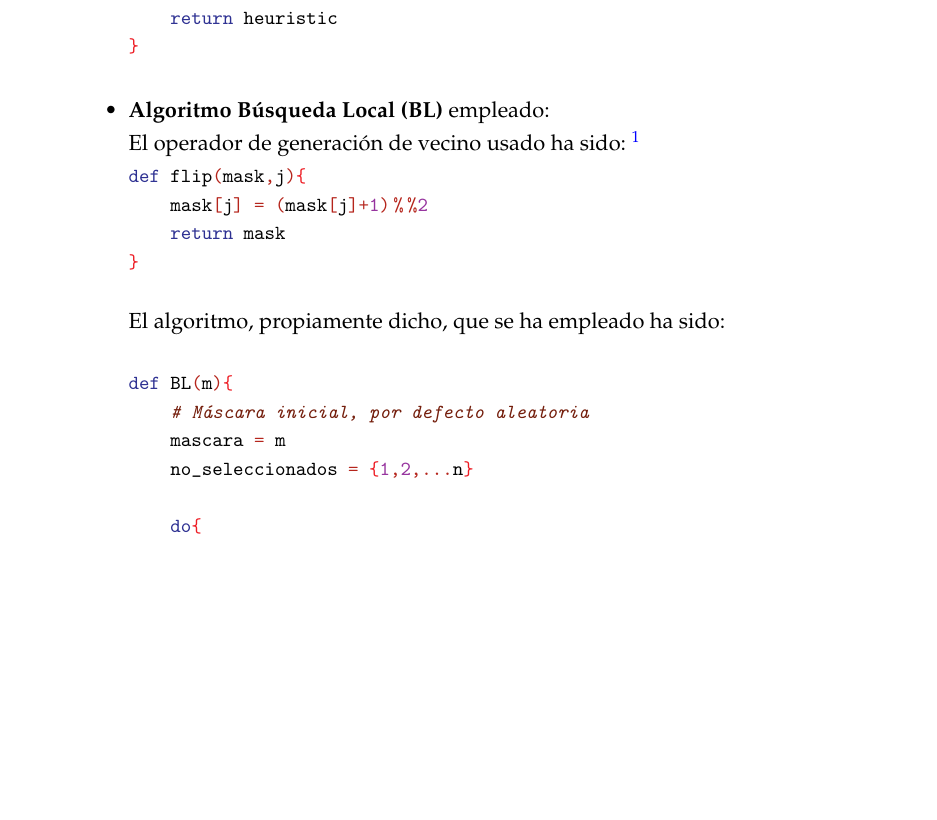
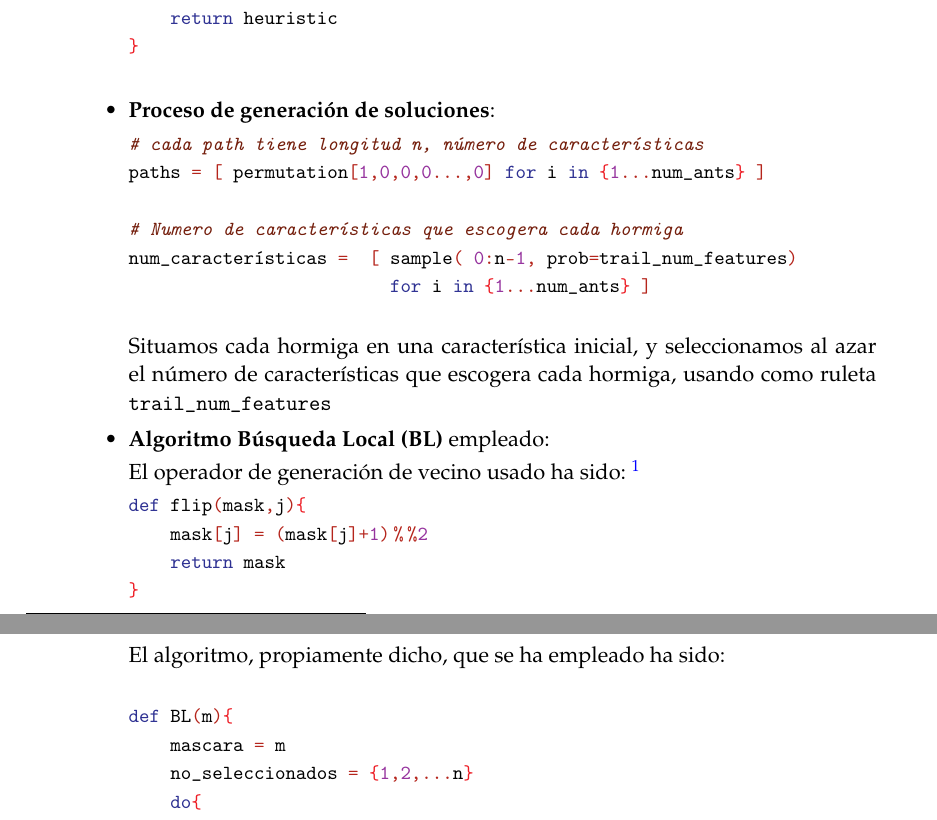
Before and after one commit to NCordon/feature-selection, a LaTeX document (tex/ants.tex, which reads tex/BLv2.tex, tex/gen_och.tex): part of page 5 of 12 before the commit and two parts of pages 5 and 6 of 12 after it, the two joined at a grey line, cut so that both start at the same text, the shorter picture padded with empty space. Compiled offline with pdfLaTeX.

Commit message:
Añadido proceso de generación de soluciones

```diff
--- a/tex/BLv2.tex
+++ b/tex/BLv2.tex
@@ -1,10 +1,8 @@
 % Generator: GNU source-highlight, by Lorenzo Bettini, http://www.gnu.org/software/src-highlite
 \noindent
 \mbox{}\textbf{\textcolor{Blue}{def}}\ BL\textcolor{BrickRed}{(}m\textcolor{BrickRed}{)}\textcolor{Red}{\{} \\
-\mbox{}\ \ \ \ \textit{\textcolor{Brown}{\#\ Máscara\ inicial,\ por\ defecto\ aleatoria}} \\
 \mbox{}\ \ \ \ mascara\ \textcolor{BrickRed}{=}\ m \\
 \mbox{}\ \ \ \ no$\_$seleccionados\ \textcolor{BrickRed}{=}\ \textcolor{Red}{\{}\textcolor{Purple}{1}\textcolor{BrickRed}{,}\textcolor{Purple}{2}\textcolor{BrickRed}{,...}n\textcolor{Red}{\}} \\
-\mbox{} \\
 \mbox{}\ \ \ \ \textbf{\textcolor{Blue}{do}}\textcolor{Red}{\{} \\
 \mbox{}\ \ \ \ \ \ \ \ i\ \textcolor{BrickRed}{=}\ random\textcolor{BrickRed}{(}no$\_$seleccionados\textcolor{BrickRed}{)} \\
 \mbox{}\ \ \ \ \ \ \ \ no$\_$seleccionados\ \textcolor{BrickRed}{=}\ no$\_$seleccionados\ \textcolor{BrickRed}{-}\textcolor{Red}{\{}i\textcolor{Red}{\}} \\
--- a/tex/ants.tex
+++ b/tex/ants.tex
@@ -280,6 +280,14 @@ Se han escogido dos vectores para representar los rastros de feromona:
 
     \small\texttt{\input{entropy}}
     \normalsize
+
+  \item \textbf{Proceso de generación de soluciones}:
+
+    \small\texttt{\input{gen_och}}
+    \normalsize
+
+  Situamos cada hormiga en una característica inicial, y seleccionamos al azar el número de características que escogera
+  cada hormiga, usando como ruleta \texttt{trail\_num\_features}
 
   \item \textbf{Algoritmo Búsqueda Local (BL)} empleado:
 
--- /dev/null
+++ b/tex/gen_och.tex
@@ -0,0 +1,9 @@
+% Generator: GNU source-highlight, by Lorenzo Bettini, http://www.gnu.org/software/src-highlite
+\noindent
+\mbox{}\textit{\textcolor{Brown}{\#\ cada\ path\ tiene\ longitud\ n,\ número\ de\ características}} \\
+\mbox{}paths\ \textcolor{BrickRed}{=}\ \textcolor{BrickRed}{[}\ permutation\textcolor{BrickRed}{[}\textcolor{Purple}{1}\textcolor{BrickRed}{,}\textcolor{Purple}{0}\textcolor{BrickRed}{,}\textcolor{Purple}{0}\textcolor{BrickRed}{,}\textcolor{Purple}{0}\textcolor{BrickRed}{...,}\textcolor{Purple}{0}\textcolor{BrickRed}{]}\ \textbf{\textcolor{Blue}{for}}\ i\ \textbf{\textcolor{Blue}{in}}\ \textcolor{Red}{\{}\textcolor{Purple}{1}\textcolor{BrickRed}{...}num$\_$ants\textcolor{Red}{\}}\ \textcolor{BrickRed}{]} \\
+\mbox{} \\
+\mbox{}\textit{\textcolor{Brown}{\#\ Numero\ de\ características\ que\ escogera\ cada\ hormiga}} \\
+\mbox{}num$\_$características\ \textcolor{BrickRed}{=}\ \ \textcolor{BrickRed}{[}\ sample\textcolor{BrickRed}{(}\ \textcolor{Purple}{0}\textcolor{BrickRed}{:}n\textcolor{BrickRed}{-}\textcolor{Purple}{1}\textcolor{BrickRed}{,}\ prob\textcolor{BrickRed}{=}trail$\_$num$\_$features\textcolor{BrickRed}{)} \\
+\mbox{}\ \ \ \ \ \ \ \ \ \ \ \ \ \ \ \ \ \ \ \ \ \ \ \ \ \textbf{\textcolor{Blue}{for}}\ i\ \textbf{\textcolor{Blue}{in}}\ \textcolor{Red}{\{}\textcolor{Purple}{1}\textcolor{BrickRed}{...}num$\_$ants\textcolor{Red}{\}}\ \textcolor{BrickRed}{]} \\
+\mbox{}
```
Also changed, not shown: 2 other files.
